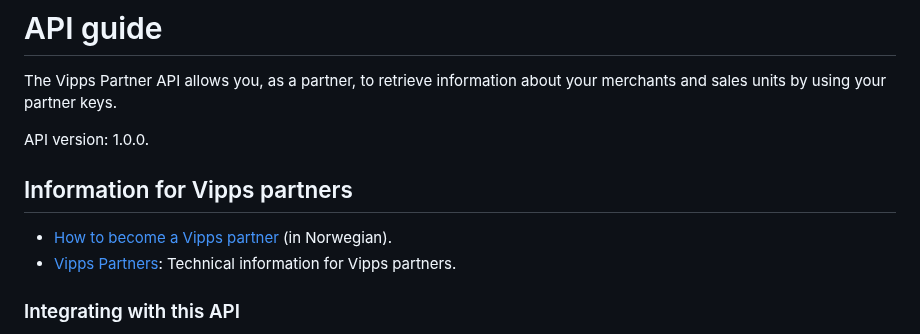
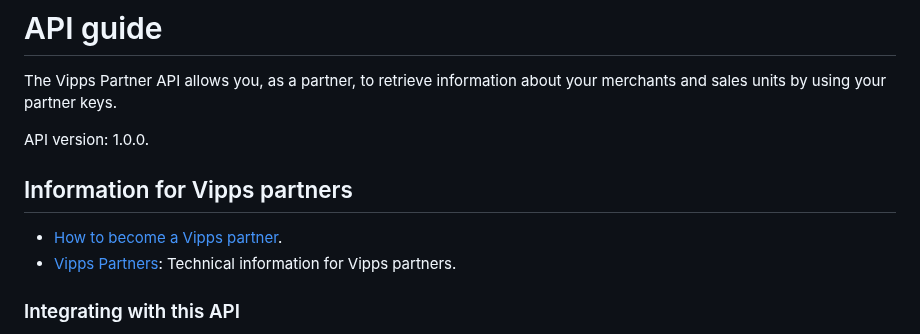
Before and after one commit to vippsas/vipps-partner-api, a Markdown page: vipps-partner-api.md, the part around the change. Rendered like a GitHub page.

Commit message:
Update link to the new "become-a-partner" page

```diff
--- a/vipps-partner-api.md
+++ b/vipps-partner-api.md
@@ -10,10 +10,9 @@ The Vipps Partner API allows you, as a partner, to retrieve information about yo
 API version: 1.0.0.
 
 
-
 ## Information for Vipps partners
 
-* [How to become a Vipps partner](https://vipps.no/developer/bli-partner/) (in Norwegian).
+* [How to become a Vipps partner](https://www.vipps.no/developer/become-a-partner/).
 * [Vipps Partners](https://developer.vippsmobilepay.com/docs/vipps-partner): Technical information for Vipps partners.
 
 ### Integrating with this API
```
